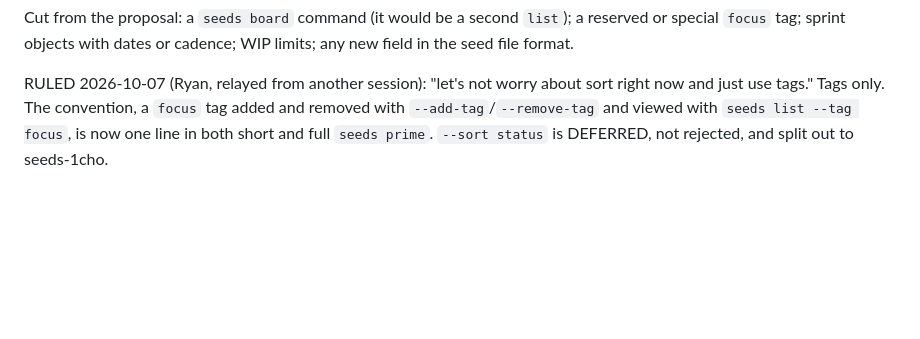
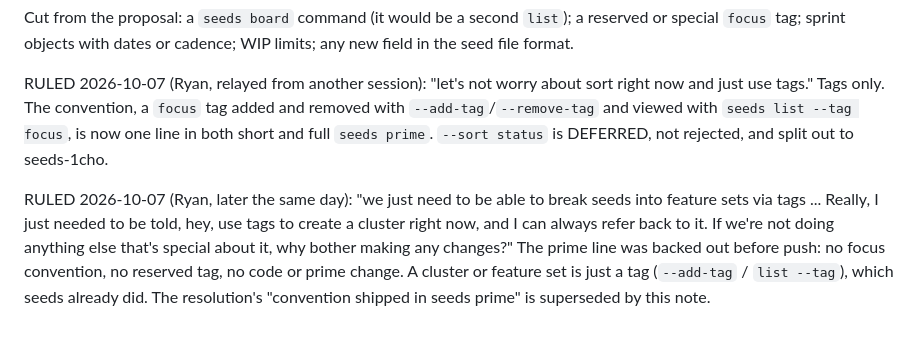
Before and after one commit to outcomesinsights/seeds, a Markdown page: .seeds/seeds/seeds-c5wy.md, the part around one of its changes. Rendered like a GitHub page; blank space fills up the shorter version.

Commit message:
docs(seeds): back out the focus-tag convention; a cluster is just a tag (seeds-c5wy)
Co-Authored-By: Claude Opus 5.5 <noreply@anthropic.com>

```diff
--- a/.seeds/seeds/seeds-c5wy.md
+++ b/.seeds/seeds/seeds-c5wy.md
@@ -60,3 +60,5 @@ Verdict: tags alone cover it. No new concept, no new command, no new storage.
 Cut from the proposal: a `seeds board` command (it would be a second `list`); a reserved or special `focus` tag; sprint objects with dates or cadence; WIP limits; any new field in the seed file format.
 
 RULED 2026-10-07 (Ryan, relayed from another session): "let's not worry about sort right now and just use tags." Tags only. The convention, a `focus` tag added and removed with `--add-tag`/`--remove-tag` and viewed with `seeds list --tag focus`, is now one line in both short and full `seeds prime`. `--sort status` is DEFERRED, not rejected, and split out to seeds-1cho.
+
+RULED 2026-10-07 (Ryan, later the same day): "we just need to be able to break seeds into feature sets via tags ... Really, I just needed to be told, hey, use tags to create a cluster right now, and I can always refer back to it. If we're not doing anything else that's special about it, why bother making any changes?" The prime line was backed out before push: no focus convention, no reserved tag, no code or prime change. A cluster or feature set is just a tag (`--add-tag` / `list --tag`), which seeds already did. The resolution's "convention shipped in seeds prime" is superseded by this note.
```
Also changed, not shown: other parts of .seeds/seeds/seeds-c5wy.md (+1 -1 lines).
